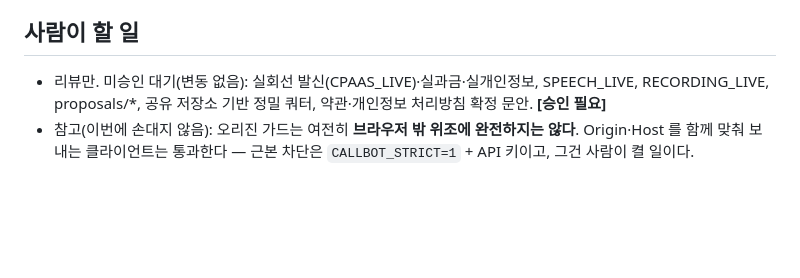
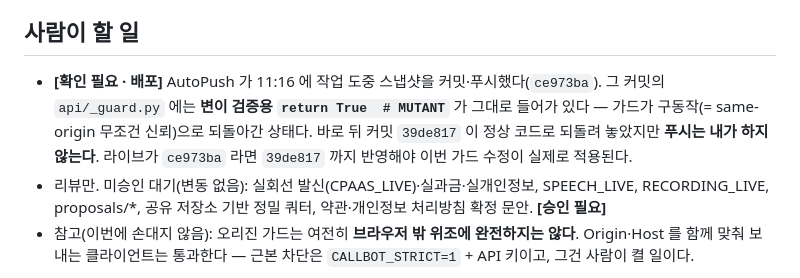
Before and after one commit to AI-JUNE/callbot-portal, a Markdown page: _night-auto-status.md, the part around the change. GitHub-like rendering; blank space fills up the shorter version.

Commit message:
docs(status): 자동 커밋이 변이 검증 중 스냅샷을 담은 건을 작업 로그에 남긴다

```diff
--- a/_night-auto-status.md
+++ b/_night-auto-status.md
@@ -24,6 +24,7 @@
 - 신규 `tests/test_e2e_guard_ratelimit.py` 는 **실제 소켓**(루프백·임의 포트)으로 ops_stats·wellbeing 핸들러를 띄워 확인한다. 외부망 미접속, 과금 경로 미호출.
 
 ## 사람이 할 일
+- **[확인 필요 · 배포]** AutoPush 가 11:16 에 작업 도중 스냅샷을 커밋·푸시했다(`ce973ba`). 그 커밋의 `api/_guard.py` 에는 **변이 검증용 `return True  # MUTANT`** 가 그대로 들어가 있다 — 가드가 구동작(= same-origin 무조건 신뢰)으로 되돌아간 상태다. 바로 뒤 커밋 `39de817` 이 정상 코드로 되돌려 놓았지만 **푸시는 내가 하지 않는다**. 라이브가 `ce973ba` 라면 `39de817` 까지 반영해야 이번 가드 수정이 실제로 적용된다.
 - 리뷰만. 미승인 대기(변동 없음): 실회선 발신(CPAAS_LIVE)·실과금·실개인정보, SPEECH_LIVE, RECORDING_LIVE, proposals/*, 공유 저장소 기반 정밀 쿼터, 약관·개인정보 처리방침 확정 문안. **[승인 필요]**
 - 참고(이번에 손대지 않음): 오리진 가드는 여전히 **브라우저 밖 위조에 완전하지는 않다**. Origin·Host 를 함께 맞춰 보내는 클라이언트는 통과한다 — 근본 차단은 `CALLBOT_STRICT=1` + API 키이고, 그건 사람이 켤 일이다.
 
```
